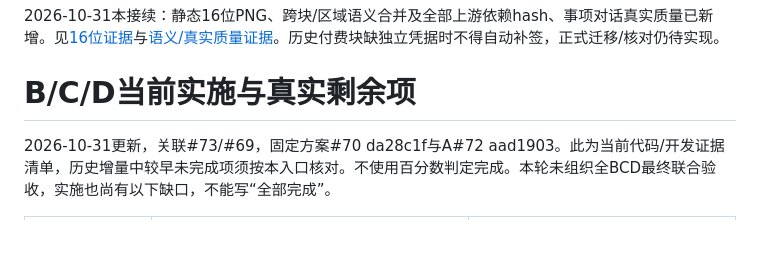
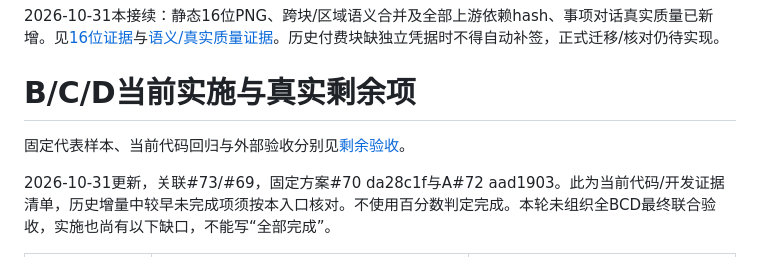
Before and after one commit to HYX-2024-1020/shixu, a Markdown page: docs/bcd/implementation-status.md, the part around the change. Drawn GitHub-style; blank space fills up the shorter version.

Commit message:
docs: consolidate remaining BCD acceptance evidence
Refs #73

```diff
--- a/docs/bcd/implementation-status.md
+++ b/docs/bcd/implementation-status.md
@@ -40,6 +40,8 @@
 
 # B/C/D当前实施与真实剩余项
 
+固定代表样本、当前代码回归与外部验收分别见[剩余验收](remaining-acceptance.md)。
+
 2026-10-31更新，关联#73/#69，固定方案#70 da28c1f与A#72 aad1903。此为当前代码/开发证据清单，历史增量中较早未完成项须按本入口核对。不使用百分数判定完成。本轮未组织全BCD最终联合验收，实施也尚有以下缺口，不能写“全部完成”。
 
 | 范围 | 已有实施 | 仍未完成/证据门禁 |
```
Also changed, not shown: docs/bcd/remaining-acceptance.md (added, +19 -0 lines).
